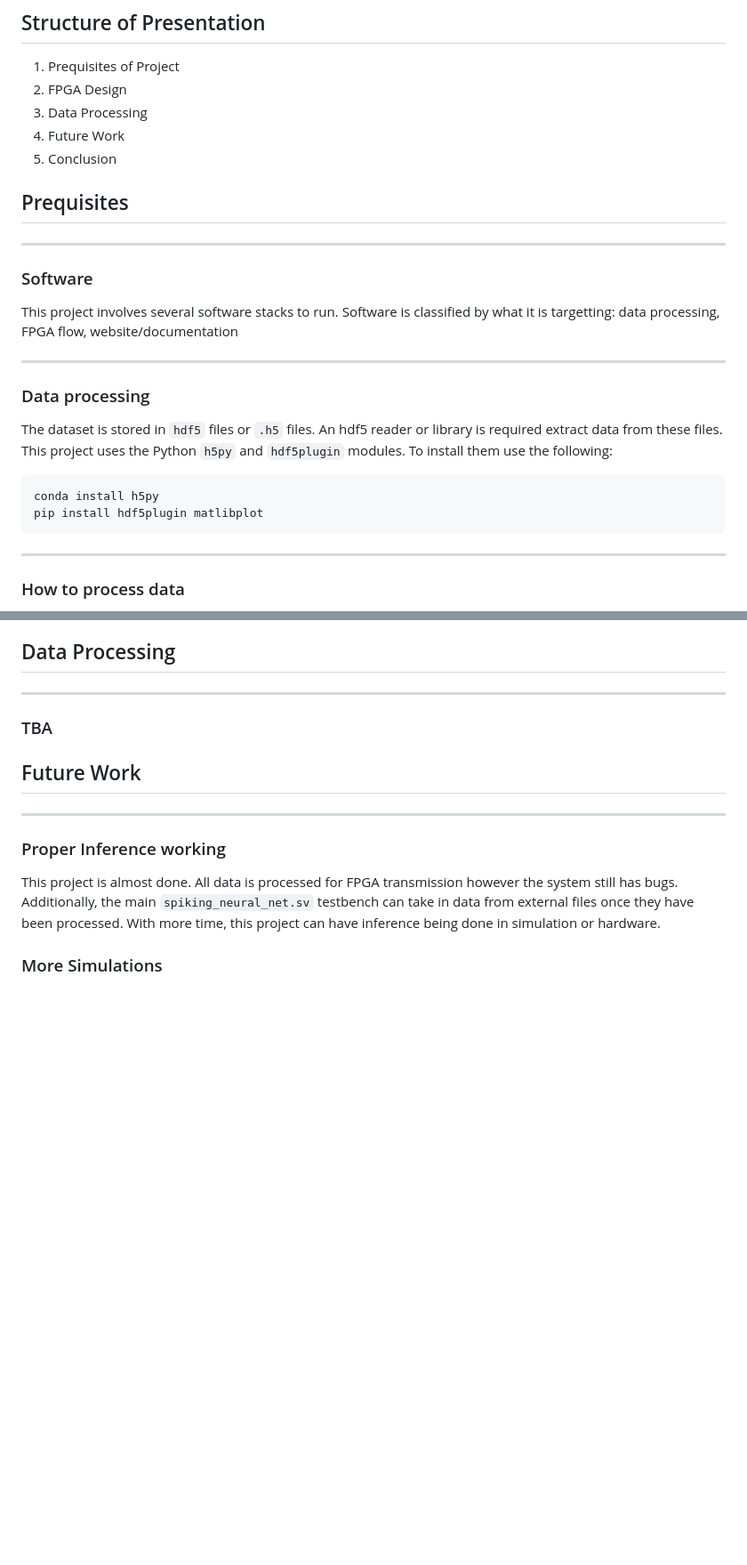
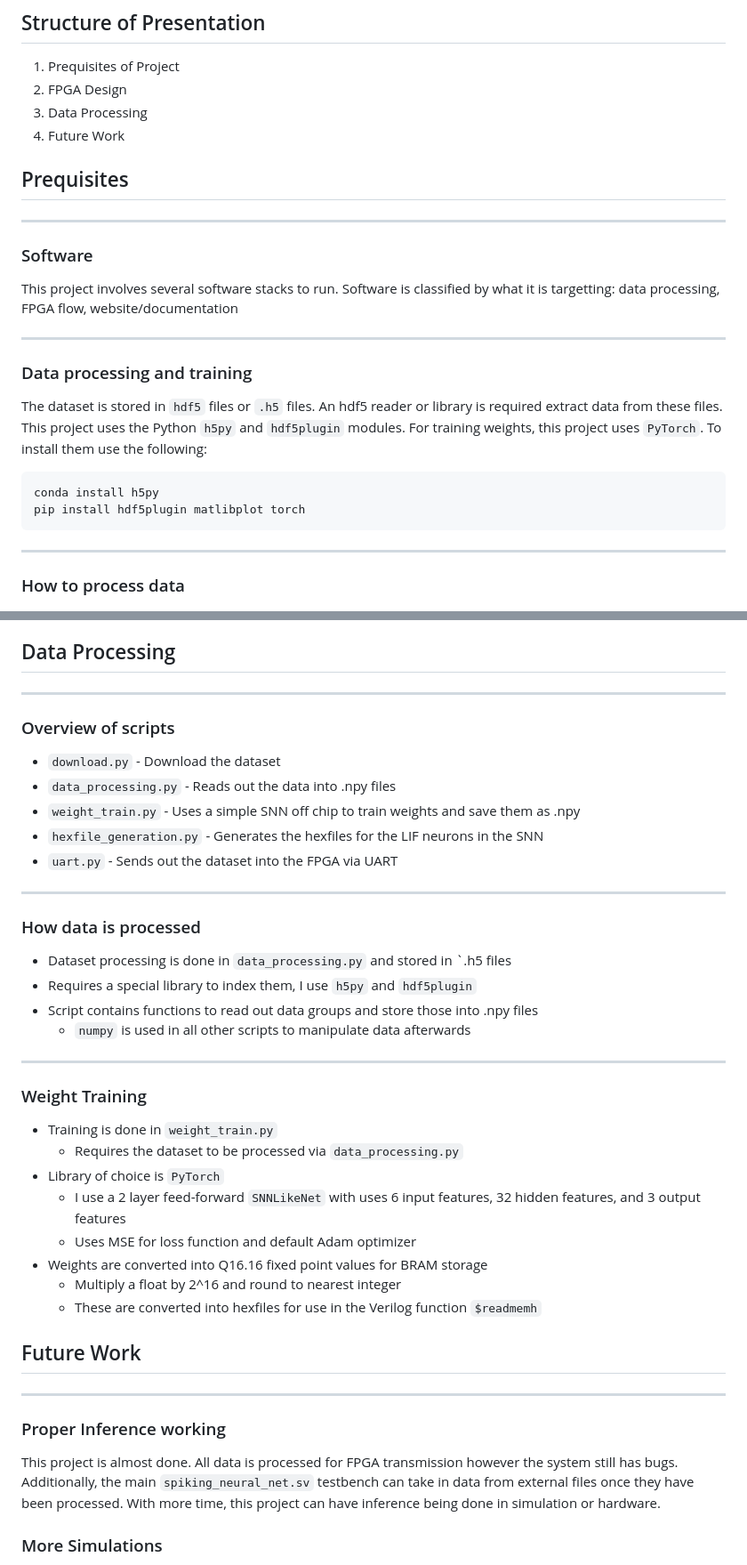
Before and after one commit to gmejiamtz/snn-practice, a Markdown page: docs/slides.md, 2 parts joined by grey strips. Shown: that part at 89% size. GitHub-like rendering; blank space fills up the shorter version.

Commit message:
Finished slides for now

````diff
--- a/docs/slides.md
+++ b/docs/slides.md
@@ -11,7 +11,6 @@ date: December 5, 2025
 2. FPGA Design
 3. Data Processing
 4. Future Work
-5. Conclusion
 
 ## Prequisites
 
@@ -24,16 +23,16 @@ by what it is targetting: data processing, FPGA flow, website/documentation
 
 ---
 
-### Data processing
+### Data processing and training
 
 The dataset is stored in `hdf5` files or `.h5` files. An hdf5 reader or
 library is required extract data from these files. This project uses
-the Python `h5py` and `hdf5plugin` modules. To install them use the
-following:
+the Python `h5py` and `hdf5plugin` modules. For training weights, this
+project uses `PyTorch`. To install them use the following:
 
 ```
 conda install h5py
-pip install hdf5plugin matlibplot
+pip install hdf5plugin matlibplot torch
 ```
 
 ---
@@ -199,7 +198,35 @@ address is `0x0-0x80` and the external BRAM is `0x80-0xFF`.
 
 ---
 
-### TBA
+### Overview of scripts
+
+- `download.py` - Download the dataset
+- `data_processing.py` - Reads out the data into .npy files
+- `weight_train.py` - Uses a simple SNN off chip to train weights and save them as .npy
+- `hexfile_generation.py` - Generates the hexfiles for the LIF neurons in the SNN
+- `uart.py` - Sends out the dataset into the FPGA via UART
+
+---
+
+### How data is processed
+
+- Dataset processing is done in `data_processing.py` and stored in `.h5 files
+- Requires a special library to index them, I use `h5py` and `hdf5plugin`
+- Script contains functions to read out data groups and store those into .npy files
+  - `numpy` is used in all other scripts to manipulate data afterwards
+
+---
+
+### Weight Training
+
+- Training is done in `weight_train.py`
+  - Requires the dataset to be processed via `data_processing.py`
+- Library of choice is `PyTorch`
+  - I use a 2 layer feed-forward `SNNLikeNet` with uses 6 input features, 32 hidden features, and 3 output features
+  - Uses MSE for loss function and default Adam optimizer
+- Weights are converted into Q16.16 fixed point values for BRAM storage
+  - Multiply a float by 2^16 and round to nearest integer
+  - These are converted into hexfiles for use in the Verilog function `$readmemh`
 
 ## Future Work
 
````
Also changed, not shown: other parts of docs/slides.md (+7 -0 lines).
